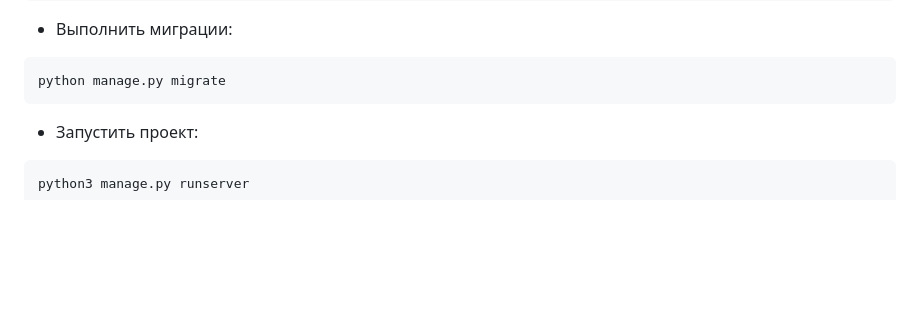
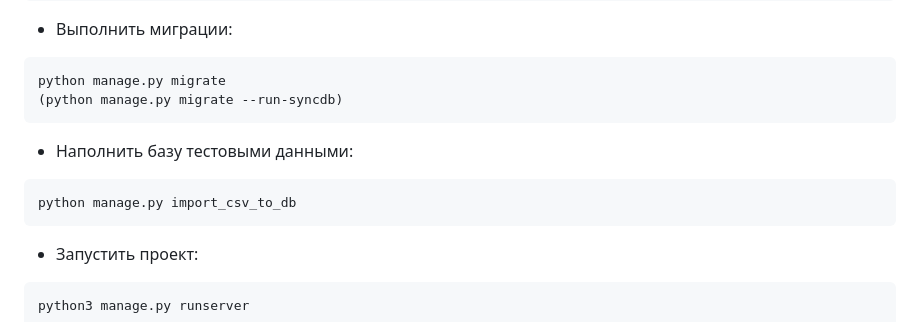
Before and after one commit to mvolodka/api_yamdb, a Markdown page: README.md, the part around the change. Drawn GitHub-style; blank space fills up the shorter version.

````diff
--- a/README.md
+++ b/README.md
@@ -58,6 +58,12 @@ pip install -r requirements.txt
 - Выполнить миграции:
 ```
 python manage.py migrate
+(python manage.py migrate --run-syncdb)
+```
+
+- Наполнить базу тестовыми данными:
+```
+python manage.py import_csv_to_db
 ```
 
 - Запустить проект:
````
